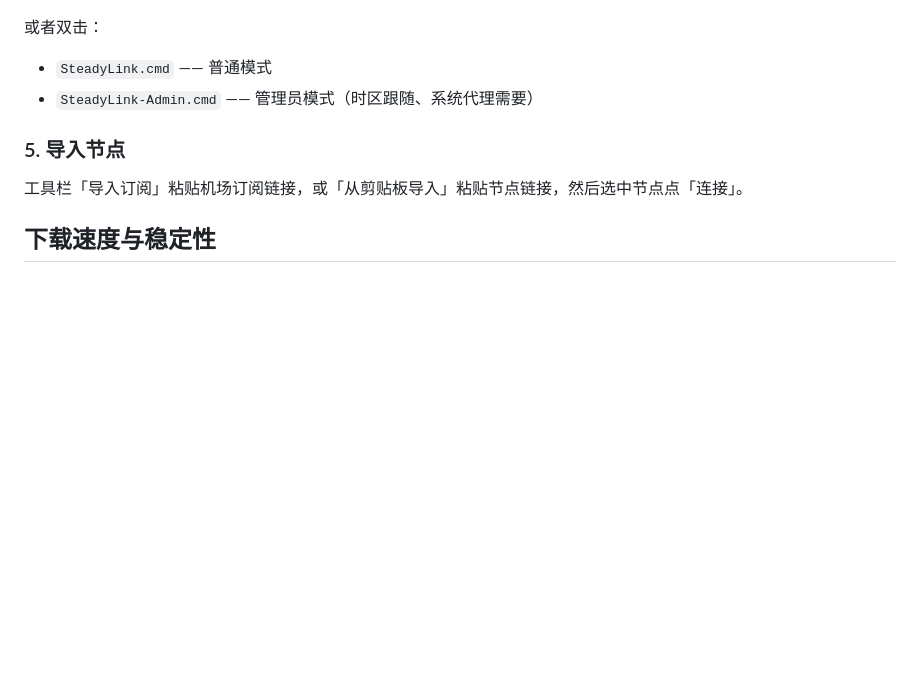
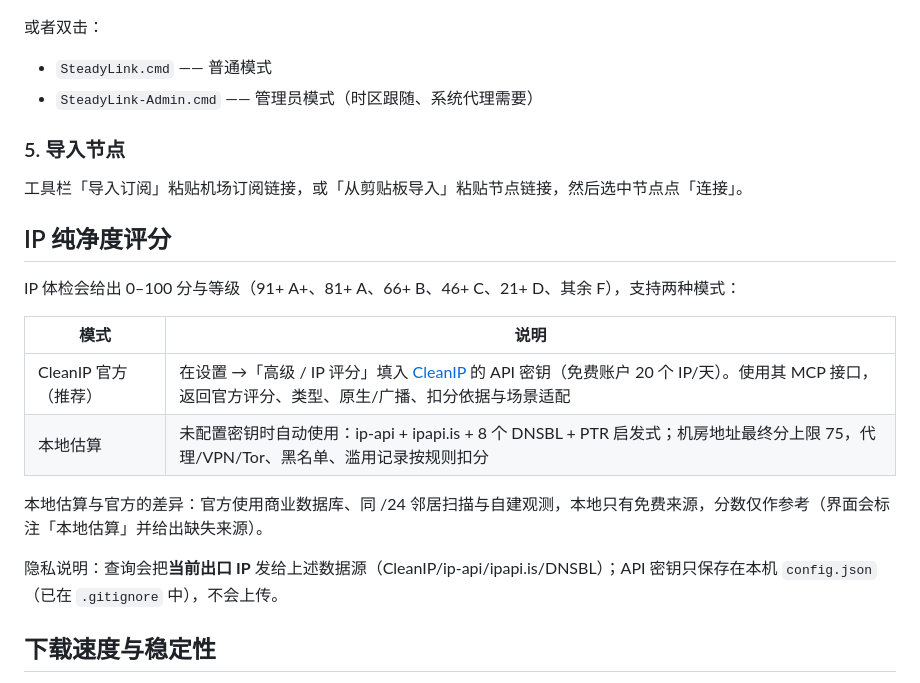
Before and after one commit to yhl4466/SteadyLink, a Markdown page: README.md, the part around one of its changes. Drawn GitHub-style; blank space fills up the shorter version.

```diff
--- a/README.md
+++ b/README.md
@@ -94,6 +96,19 @@ python steadylink.py
 
 工具栏「导入订阅」粘贴机场订阅链接，或「从剪贴板导入」粘贴节点链接，然后选中节点点「连接」。
 
+## IP 纯净度评分
+
+IP 体检会给出 0–100 分与等级（91+ A+、81+ A、66+ B、46+ C、21+ D、其余 F），支持两种模式：
+
+| 模式 | 说明 |
+|---|---|
+| CleanIP 官方（推荐） | 在设置 →「高级 / IP 评分」填入 [CleanIP](https://cleanip.io/account?tab=api) 的 API 密钥（免费账户 20 个 IP/天）。使用其 MCP 接口，返回官方评分、类型、原生/广播、扣分依据与场景适配 |
+| 本地估算 | 未配置密钥时自动使用：ip-api + ipapi.is + 8 个 DNSBL + PTR 启发式；机房地址最终分上限 75，代理/VPN/Tor、黑名单、滥用记录按规则扣分 |
+
+本地估算与官方的差异：官方使用商业数据库、同 /24 邻居扫描与自建观测，本地只有免费来源，分数仅作参考（界面会标注「本地估算」并给出缺失来源）。
+
+隐私说明：查询会把**当前出口 IP** 发给上述数据源（CleanIP/ip-api/ipapi.is/DNSBL）；API 密钥只保存在本机 `config.json`（已在 `.gitignore` 中），不会上传。
+
 ## 下载速度与稳定性
 
 - 进度按磁盘实际写入字节统计（不再等分片完成才跳一次），速度/进度更平滑；
```
Also changed, not shown: other parts of README.md (+3 -1 lines), 使用说明.md (+7 -0 lines), docs/screenshots/ip-score.png (added), docs/screenshots/settings-advanced.png (added), docs/screenshots/settings.png, 6 other files.
